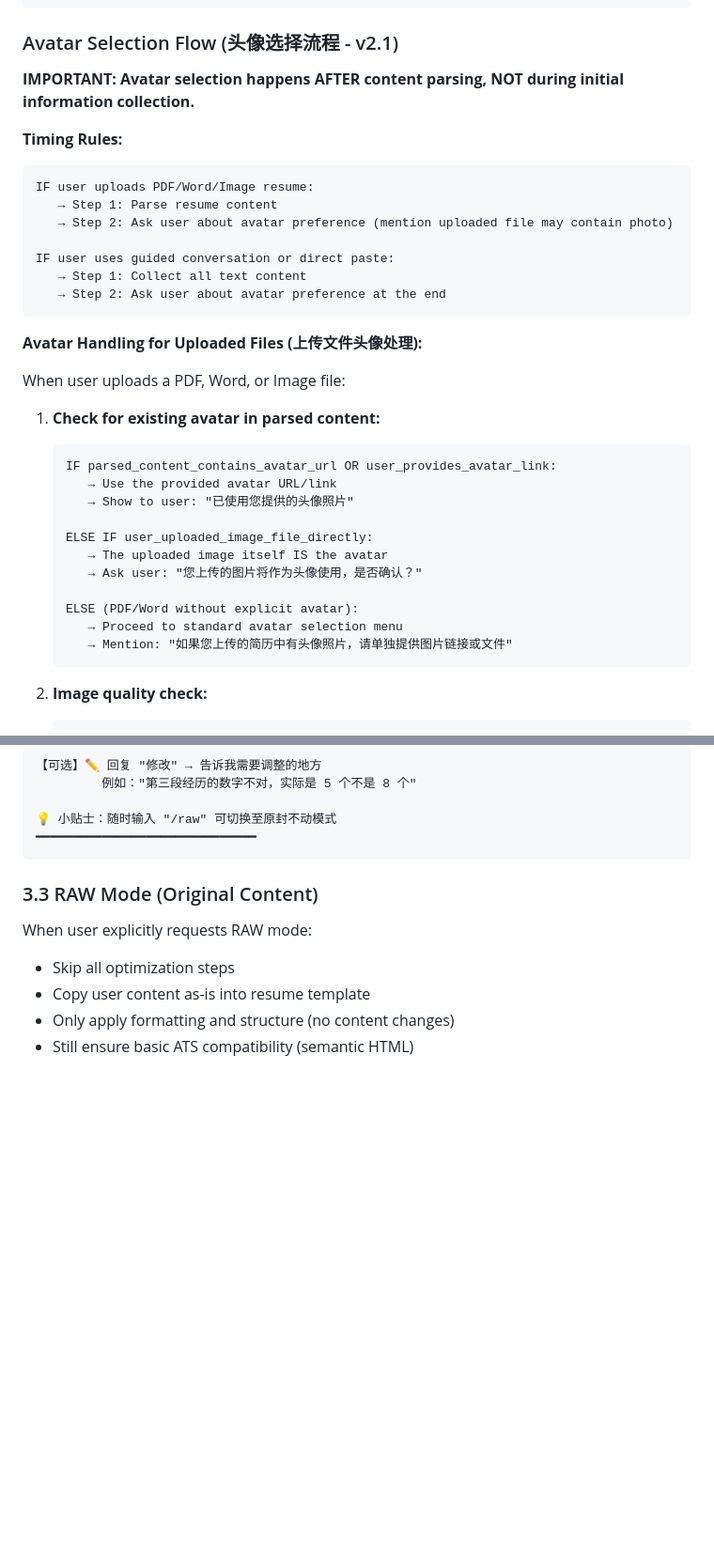
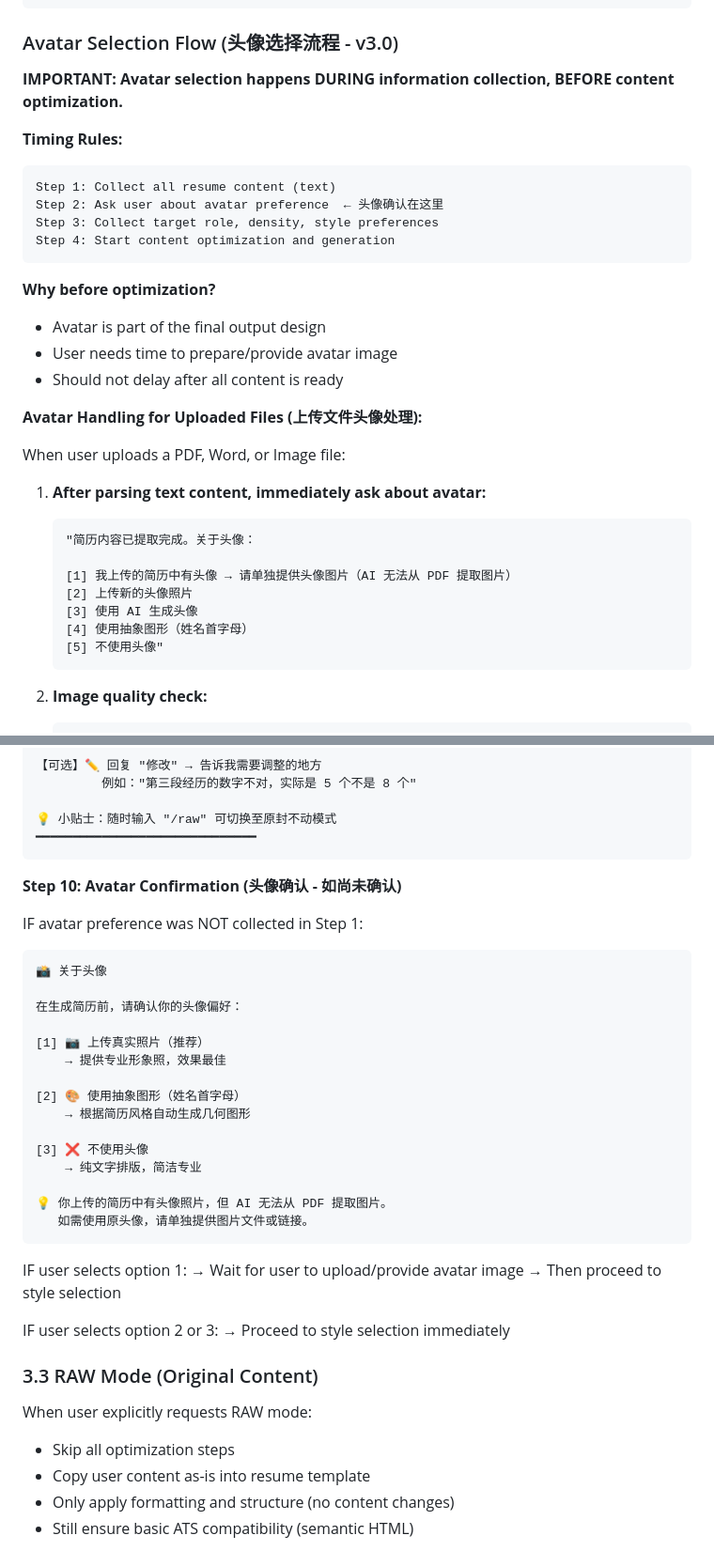
Before and after one commit to ifeihong/resume-design-pro-skill, a Markdown page: skills/resume-design-pro/SKILL.md, 2 parts joined by grey strips. Shown at 94% size. Drawn GitHub-style; blank space fills up the shorter version.

Commit message:
feat: move avatar confirmation before content generation - add Step 10 avatar check after content confirmation, update Avatar Selection Flow to v3.0

````diff
--- a/skills/resume-design-pro/SKILL.md
+++ b/skills/resume-design-pro/SKILL.md
@@ -159,38 +159,36 @@ personal:
   avatar: string (optional) - see Avatar Selection Flow below
 ```
 
-### Avatar Selection Flow (头像选择流程 - v2.1)
+### Avatar Selection Flow (头像选择流程 - v3.0)
 
-**IMPORTANT: Avatar selection happens AFTER content parsing, NOT during initial information collection.**
+**IMPORTANT: Avatar selection happens DURING information collection, BEFORE content optimization.**
 
 **Timing Rules:**
 ```
-IF user uploads PDF/Word/Image resume:
-   → Step 1: Parse resume content
-   → Step 2: Ask user about avatar preference (mention uploaded file may contain photo)
+Step 1: Collect all resume content (text)
+Step 2: Ask user about avatar preference  ← 头像确认在这里
+Step 3: Collect target role, density, style preferences
+Step 4: Start content optimization and generation
+```
 
-IF user uses guided conversation or direct paste:
-   → Step 1: Collect all text content
-   → Step 2: Ask user about avatar preference at the end
-```
+**Why before optimization?**
+- Avatar is part of the final output design
+- User needs time to prepare/provide avatar image
+- Should not delay after all content is ready
 
 **Avatar Handling for Uploaded Files (上传文件头像处理):**
 
 When user uploads a PDF, Word, or Image file:
 
-1. **Check for existing avatar in parsed content:**
+1. **After parsing text content, immediately ask about avatar:**
    ```
-   IF parsed_content_contains_avatar_url OR user_provides_avatar_link:
-      → Use the provided avatar URL/link
-      → Show to user: "已使用您提供的头像照片"
+   "简历内容已提取完成。关于头像：
 
-   ELSE IF user_uploaded_image_file_directly:
-      → The uploaded image itself IS the avatar
-      → Ask user: "您上传的图片将作为头像使用，是否确认？"
-
-   ELSE (PDF/Word without explicit avatar):
-      → Proceed to standard avatar selection menu
-      → Mention: "如果您上传的简历中有头像照片，请单独提供图片链接或文件"
+   [1] 我上传的简历中有头像 → 请单独提供头像图片（AI 无法从 PDF 提取图片）
+   [2] 上传新的头像照片
+   [3] 使用 AI 生成头像
+   [4] 使用抽象图形（姓名首字母）
+   [5] 不使用头像"
    ```
 
 2. **Image quality check:**
@@ -631,6 +629,35 @@ After optimization, ALWAYS present to user with full transparency:
 💡 小贴士：随时输入 "/raw" 可切换至原封不动模式
 ━━━━━━━━━━━━━━━━━━━━━━━━━━━━━━
 ```
+
+**Step 10: Avatar Confirmation (头像确认 - 如尚未确认)**
+
+IF avatar preference was NOT collected in Step 1:
+
+```
+📸 关于头像
+
+在生成简历前，请确认你的头像偏好：
+
+[1] 📷 上传真实照片（推荐）
+    → 提供专业形象照，效果最佳
+
+[2] 🎨 使用抽象图形（姓名首字母）
+    → 根据简历风格自动生成几何图形
+
+[3] ❌ 不使用头像
+    → 纯文字排版，简洁专业
+
+💡 你上传的简历中有头像照片，但 AI 无法从 PDF 提取图片。
+   如需使用原头像，请单独提供图片文件或链接。
+```
+
+IF user selects option 1:
+→ Wait for user to upload/provide avatar image
+→ Then proceed to style selection
+
+IF user selects option 2 or 3:
+→ Proceed to style selection immediately
 
 ### 3.3 RAW Mode (Original Content)
 
````
